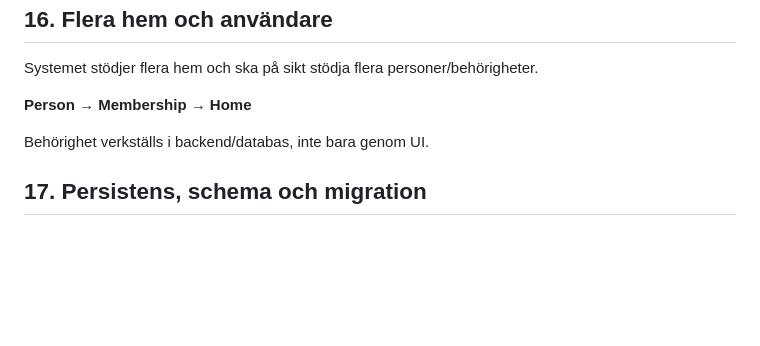
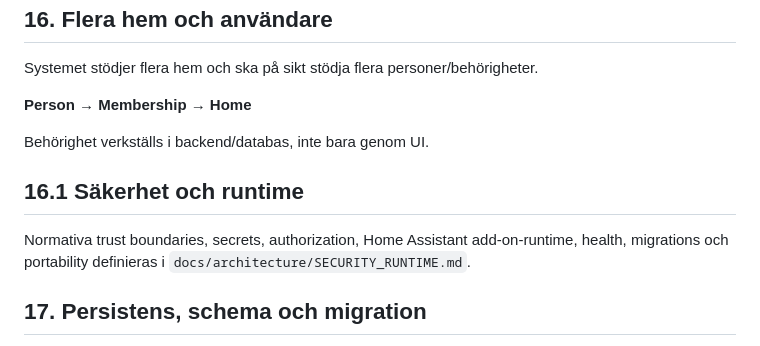
Before and after one commit to denniseriksson119-ctrl/home-agent, a Markdown page: docs/architecture/HOME_AGENT_SPEC.md, the part around the change. Drawn GitHub-style; blank space fills up the shorter version.

Commit message:
docs: link security runtime contract

```diff
--- a/docs/architecture/HOME_AGENT_SPEC.md
+++ b/docs/architecture/HOME_AGENT_SPEC.md
@@ -136,6 +136,9 @@ Systemet stödjer flera hem och ska på sikt stödja flera personer/behörighete
 
 Behörighet verkställs i backend/databas, inte bara genom UI.
 
+## 16.1 Säkerhet och runtime
+Normativa trust boundaries, secrets, authorization, Home Assistant add-on-runtime, health, migrations och portability definieras i `docs/architecture/SECURITY_RUNTIME.md`.
+
 ## 17. Persistens, schema och migration
 Nuvarande implementation använder lokal SQLite. Domänmodellen ska inte göras beroende av SQLite; senare migrering till PostgreSQL eller annan lämplig databas ska vara möjlig.
 
```
